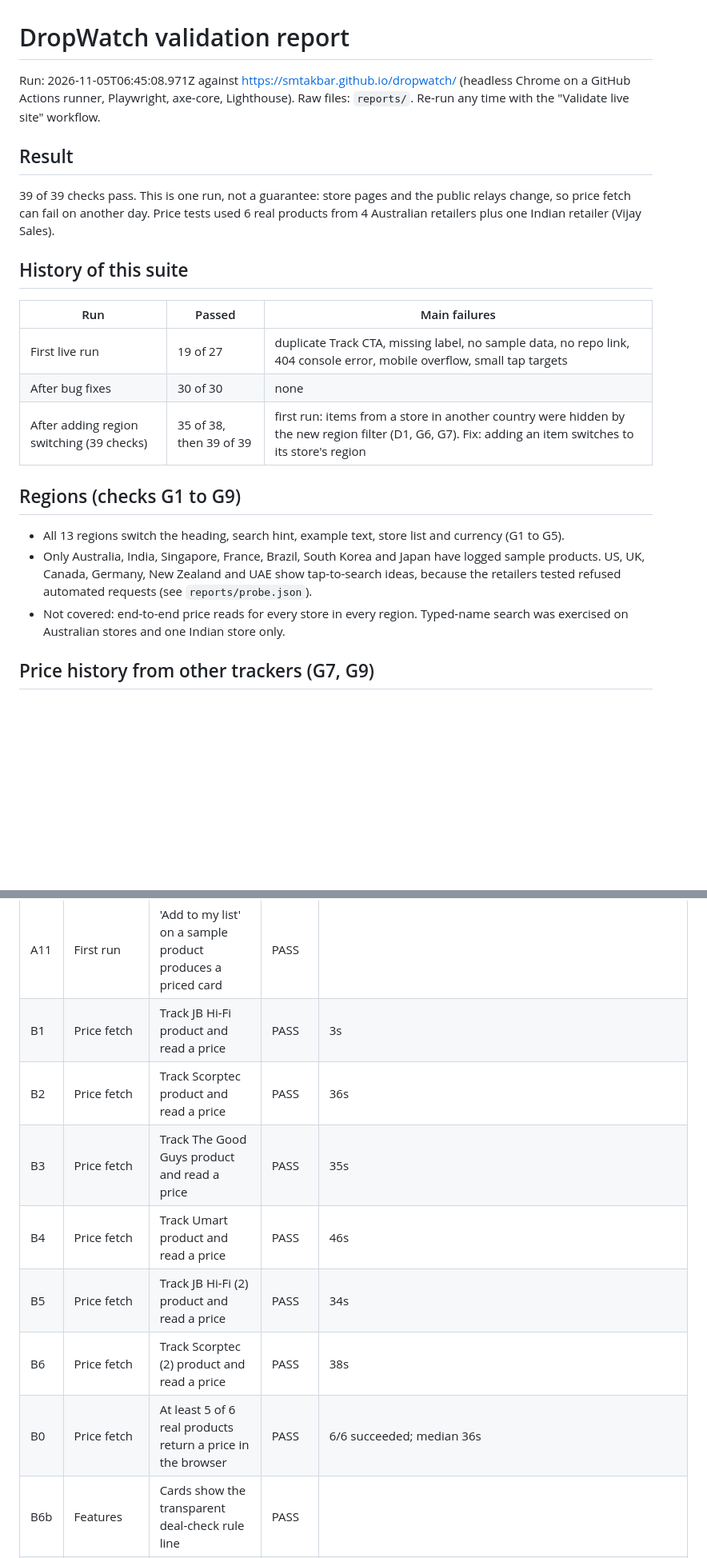
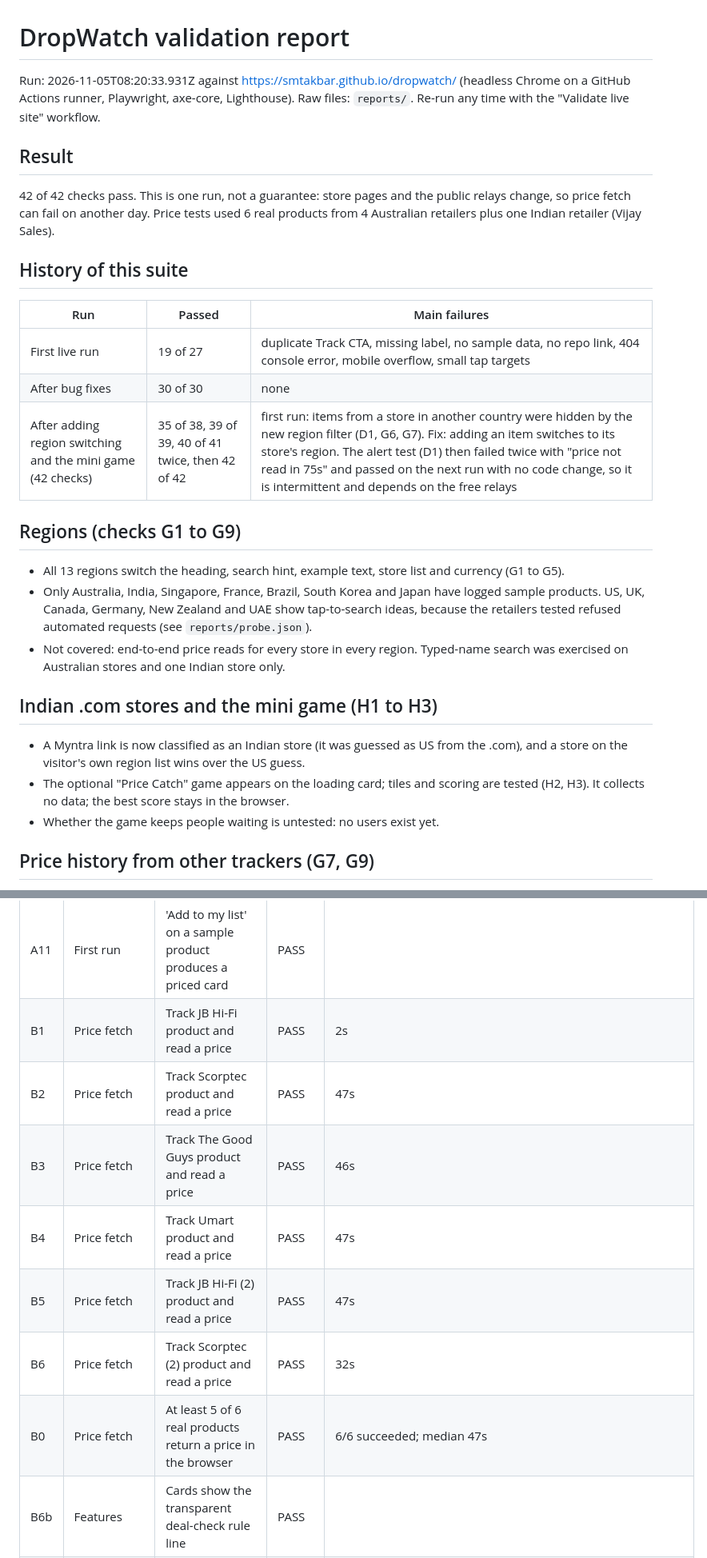
Before and after one commit to smtakbar/dropwatch, a Markdown page: VALIDATION.md, 2 parts joined by grey strips. Shown at 80% size. Drawn GitHub-style; blank space fills up the shorter version.

Commit message:
Docs: validation 42/42, Myntra fix, mini game
Co-Authored-By: Claude Sonnet 5.5 <noreply@anthropic.com>
Claude-Session: https://claude.ai/code/session_01G1ZbgPJUZiw67q1fgNjD6j

```diff
--- a/VALIDATION.md
+++ b/VALIDATION.md
@@ -1,10 +1,10 @@
 # DropWatch validation report
 
-Run: 2026-11-05T06:45:08.971Z against https://smtakbar.github.io/dropwatch/ (headless Chrome on a GitHub Actions runner, Playwright, axe-core, Lighthouse). Raw files: `reports/`. Re-run any time with the "Validate live site" workflow.
+Run: 2026-11-05T08:20:33.931Z against https://smtakbar.github.io/dropwatch/ (headless Chrome on a GitHub Actions runner, Playwright, axe-core, Lighthouse). Raw files: `reports/`. Re-run any time with the "Validate live site" workflow.
 
 ## Result
 
-39 of 39 checks pass. This is one run, not a guarantee: store pages and the public relays change, so price fetch can fail on another day. Price tests used 6 real products from 4 Australian retailers plus one Indian retailer (Vijay Sales).
+42 of 42 checks pass. This is one run, not a guarantee: store pages and the public relays change, so price fetch can fail on another day. Price tests used 6 real products from 4 Australian retailers plus one Indian retailer (Vijay Sales).
 
 ## History of this suite
 
@@ -12,13 +12,19 @@ Run: 2026-11-05T06:45:08.971Z against https://smtakbar.github.io/dropwatch/ (hea
 |---|---|---|
 | First live run | 19 of 27 | duplicate Track CTA, missing label, no sample data, no repo link, 404 console error, mobile overflow, small tap targets |
 | After bug fixes | 30 of 30 | none |
-| After adding region switching (39 checks) | 35 of 38, then 39 of 39 | first run: items from a store in another country were hidden by the new region filter (D1, G6, G7). Fix: adding an item switches to its store's region |
+| After adding region switching and the mini game (42 checks) | 35 of 38, 39 of 39, 40 of 41 twice, then 42 of 42 | first run: items from a store in another country were hidden by the new region filter (D1, G6, G7). Fix: adding an item switches to its store's region. The alert test (D1) then failed twice with "price not read in 75s" and passed on the next run with no code change, so it is intermittent and depends on the free relays |
 
 ## Regions (checks G1 to G9)
 
 - All 13 regions switch the heading, search hint, example text, store list and currency (G1 to G5).
 - Only Australia, India, Singapore, France, Brazil, South Korea and Japan have logged sample products. US, UK, Canada, Germany, New Zealand and UAE show tap-to-search ideas, because the retailers tested refused automated requests (see `reports/probe.json`).
 - Not covered: end-to-end price reads for every store in every region. Typed-name search was exercised on Australian stores and one Indian store only.
+
+## Indian .com stores and the mini game (H1 to H3)
+
+- A Myntra link is now classified as an Indian store (it was guessed as US from the .com), and a store on the visitor's own region list wins over the US guess.
+- The optional "Price Catch" game appears on the loading card; tiles and scoring are tested (H2, H3). It collects no data; the best score stays in the browser.
+- Whether the game keeps people waiting is untested: no users exist yet.
 
 ## Price history from other trackers (G7, G9)
 
@@ -53,13 +59,13 @@ A separate diagnostic on the runner found that only the r.jina.ai relay answered
 | A9 | Hygiene | No console errors on load | PASS |  |
 | A10 | First run | Public sample products listed with real logged prices | PASS | 12 sample product(s) |
 | A11 | First run | 'Add to my list' on a sample product produces a priced card | PASS |  |
-| B1 | Price fetch | Track JB Hi-Fi product and read a price | PASS | 3s |
-| B2 | Price fetch | Track Scorptec product and read a price | PASS | 36s |
-| B3 | Price fetch | Track The Good Guys product and read a price | PASS | 35s |
-| B4 | Price fetch | Track Umart product and read a price | PASS | 46s |
-| B5 | Price fetch | Track JB Hi-Fi (2) product and read a price | PASS | 34s |
-| B6 | Price fetch | Track Scorptec (2) product and read a price | PASS | 38s |
-| B0 | Price fetch | At least 5 of 6 real products return a price in the browser | PASS | 6/6 succeeded; median 36s |
+| B1 | Price fetch | Track JB Hi-Fi product and read a price | PASS | 2s |
+| B2 | Price fetch | Track Scorptec product and read a price | PASS | 47s |
+| B3 | Price fetch | Track The Good Guys product and read a price | PASS | 46s |
+| B4 | Price fetch | Track Umart product and read a price | PASS | 47s |
+| B5 | Price fetch | Track JB Hi-Fi (2) product and read a price | PASS | 47s |
+| B6 | Price fetch | Track Scorptec (2) product and read a price | PASS | 32s |
+| B0 | Price fetch | At least 5 of 6 real products return a price in the browser | PASS | 6/6 succeeded; median 47s |
 | B6b | Features | Cards show the transparent deal-check rule line | PASS |  |
 | B7 | Features | Cards show a buy/wait verdict | PASS | 6/6 cards |
 | B8 | Features | Cards show a product image | PASS | 6/6 cards |
```
Also changed, not shown: other parts of VALIDATION.md (+5 -2 lines), PRD.md (+1 -0 lines).
